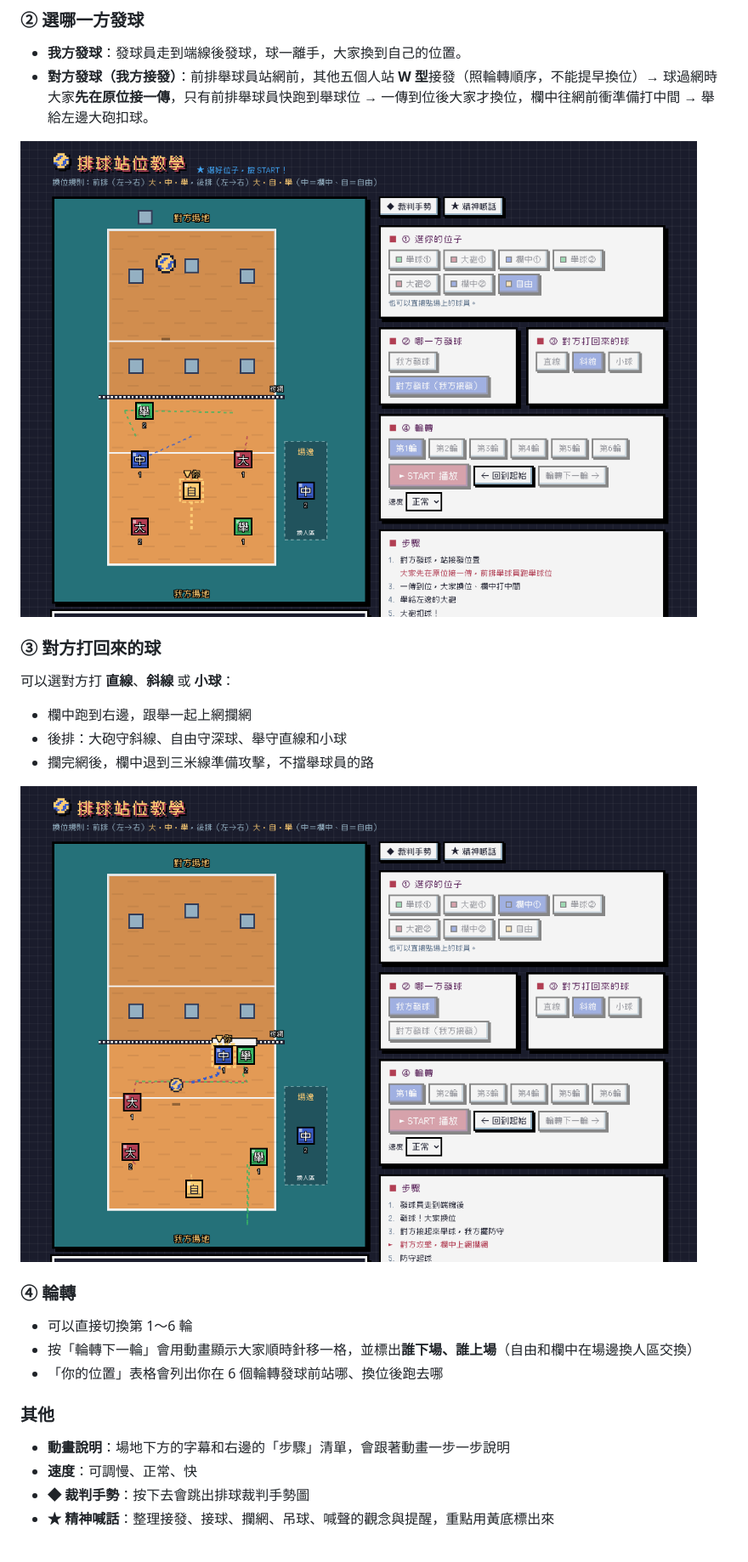
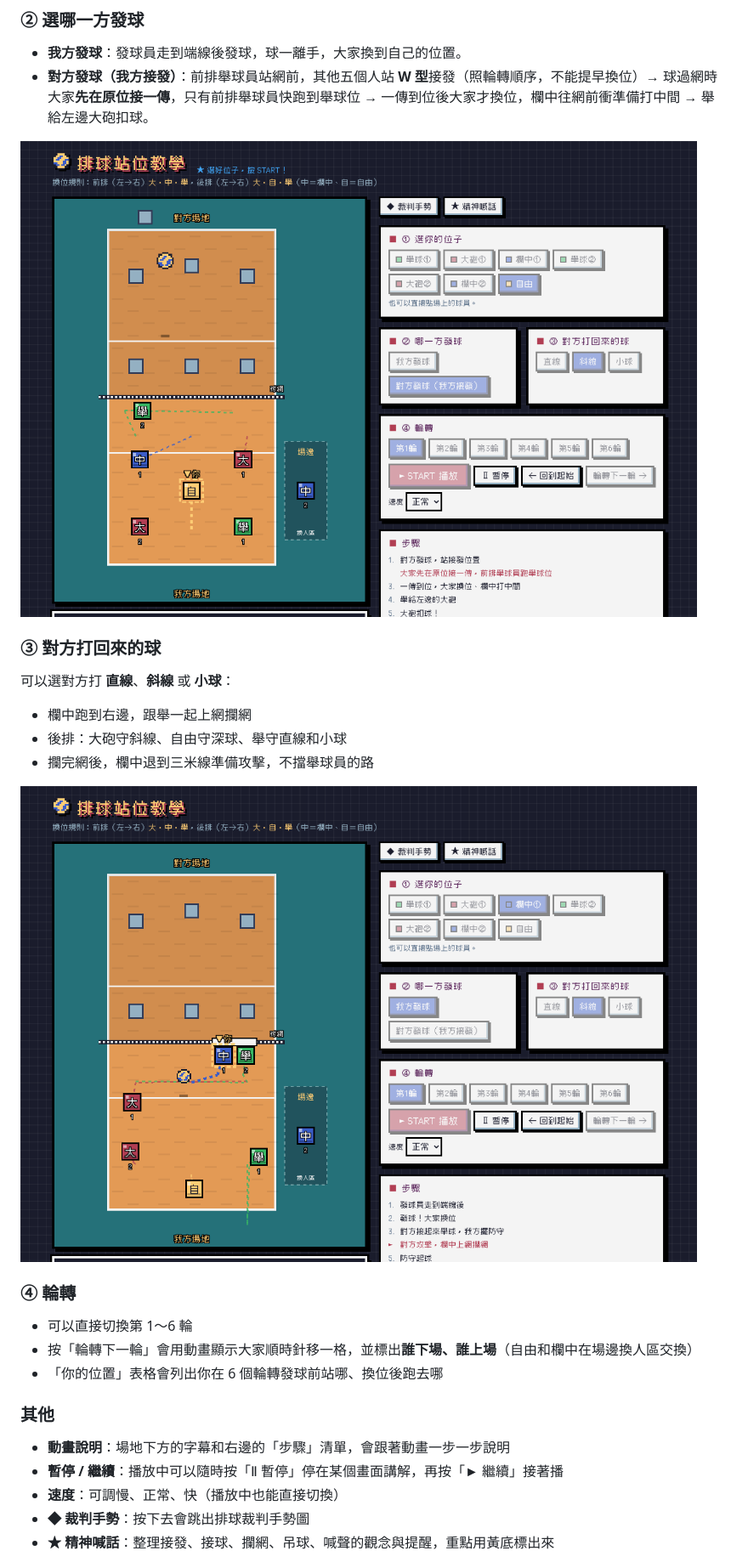
Before and after one commit to hyjessica0907/volleyball, a Markdown page: README.md, the part around the change. Shown at 85% size. Drawn GitHub-style; pictures changed too: screenshots/defense.png, screenshots/receive.png.

```diff
--- a/README.md
+++ b/README.md
@@ -55,7 +55,8 @@
 
 ### 其他
 - **動畫說明**：場地下方的字幕和右邊的「步驟」清單，會跟著動畫一步一步說明
-- **速度**：可調慢、正常、快
+- **暫停 / 繼續**：播放中可以隨時按「Ⅱ 暫停」停在某個畫面講解，再按「► 繼續」接著播
+- **速度**：可調慢、正常、快（播放中也能直接切換）
 - **◆ 裁判手勢**：按下去會跳出排球裁判手勢圖
 - **★ 精神喊話**：整理接發、接球、攔網、吊球、喊聲的觀念與提醒，重點用黃底標出來
 
```
Also changed, not shown: screenshots/desktop.png, screenshots/referee.png, 1 other file.
